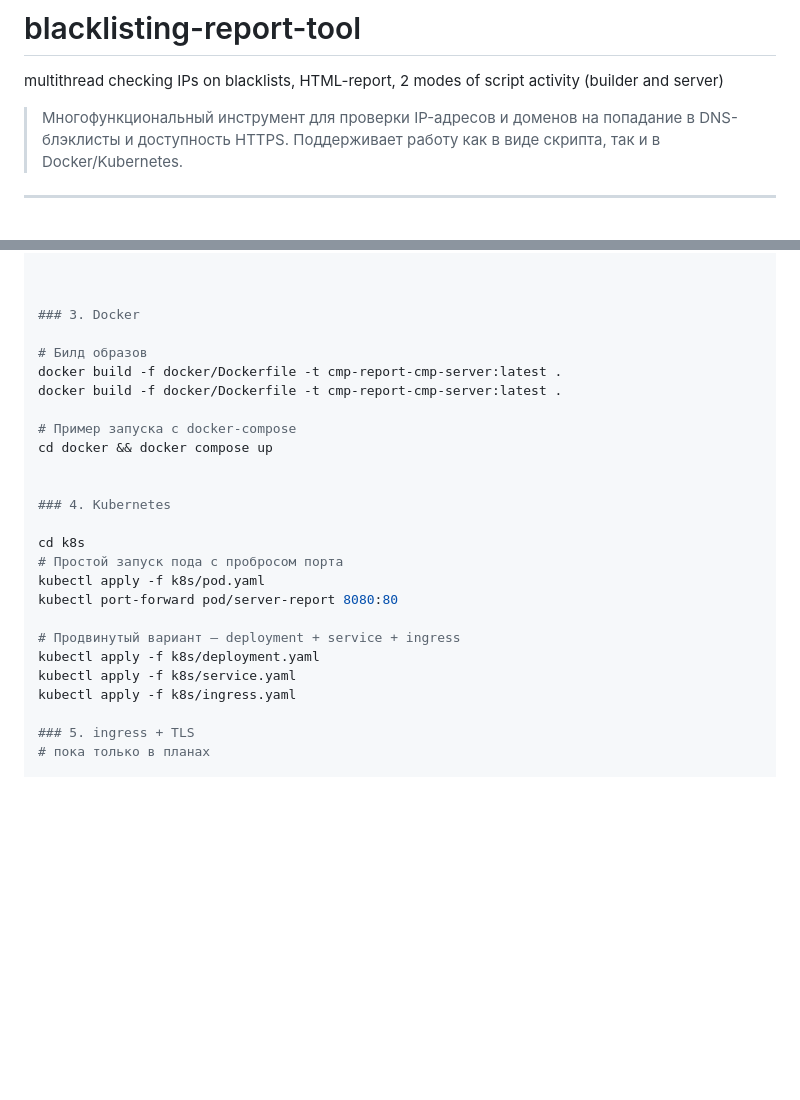
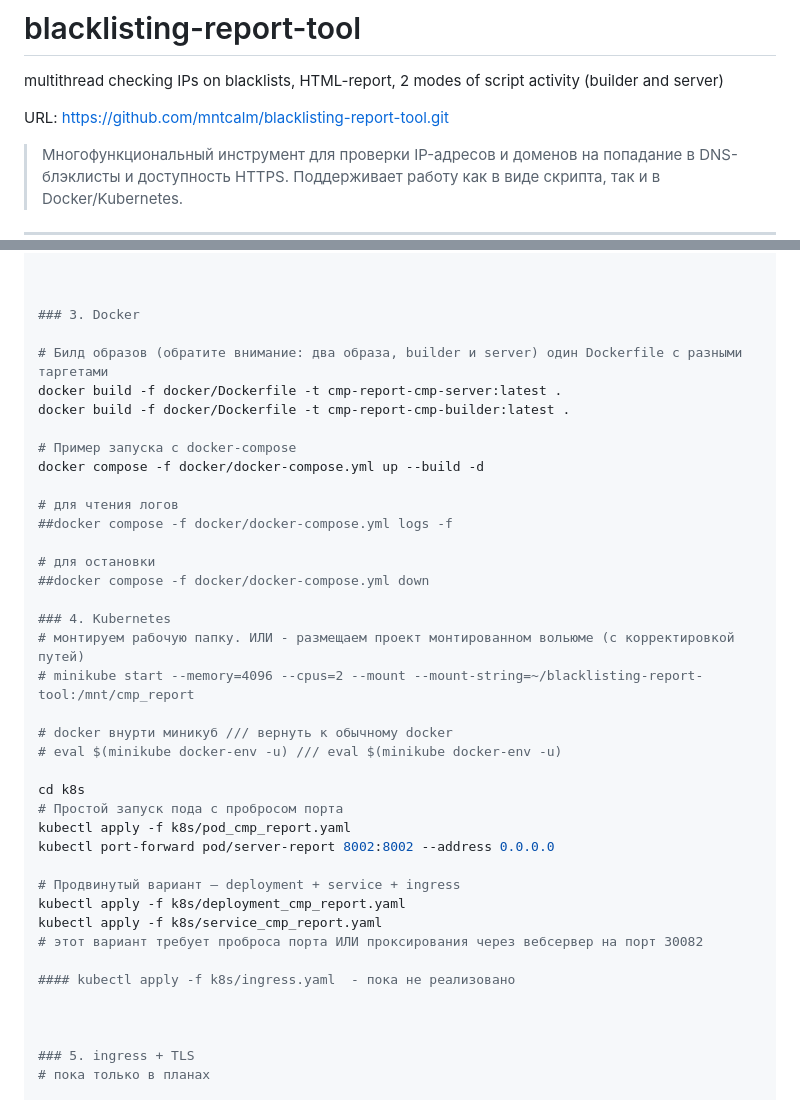
Before and after one commit to mntcalm/blacklisting-report-tool, a Markdown page: README.md, 2 parts joined by grey strips. Drawn GitHub-style; blank space fills up the shorter version.

Commit message:
Checked on real server, corrected configs

```diff
--- a/README.md
+++ b/README.md
@@ -1,5 +1,7 @@
 # blacklisting-report-tool
 multithread checking IPs on blacklists, HTML-report, 2 modes of script activity (builder and server)
+
+URL: https://github.com/mntcalm/blacklisting-report-tool.git
 
 > Многофункциональный инструмент для проверки IP-адресов и доменов на попадание в DNS-блэклисты и доступность HTTPS. Поддерживает работу как в виде скрипта, так и в Docker/Kubernetes.
 
@@ -60,25 +62,39 @@ python3 cmp_report.py &
 
 ### 3. Docker
 
-# Билд образов
+# Билд образов (обратите внимание: два образа, builder и server) один Dockerfile с разными таргетами
 docker build -f docker/Dockerfile -t cmp-report-cmp-server:latest .
-docker build -f docker/Dockerfile -t cmp-report-cmp-server:latest .
+docker build -f docker/Dockerfile -t cmp-report-cmp-builder:latest .
 
 # Пример запуска с docker-compose
-cd docker && docker compose up
+docker compose -f docker/docker-compose.yml up --build -d
 
+# для чтения логов
+##docker compose -f docker/docker-compose.yml logs -f
+
+# для остановки
+##docker compose -f docker/docker-compose.yml down
 
 ### 4. Kubernetes
+# монтируем рабочую папку. ИЛИ - размещаем проект монтированном вольюме (с корректировкой путей)
+# minikube start --memory=4096 --cpus=2 --mount --mount-string=~/blacklisting-report-tool:/mnt/cmp_report
+
+# docker внурти миникуб /// вернуть к обычному docker
+# eval $(minikube docker-env -u) /// eval $(minikube docker-env -u)
 
 cd k8s
 # Простой запуск пода с пробросом порта
-kubectl apply -f k8s/pod.yaml
-kubectl port-forward pod/server-report 8080:80
+kubectl apply -f k8s/pod_cmp_report.yaml
+kubectl port-forward pod/server-report 8002:8002 --address 0.0.0.0
 
 # Продвинутый вариант — deployment + service + ingress
-kubectl apply -f k8s/deployment.yaml
-kubectl apply -f k8s/service.yaml
-kubectl apply -f k8s/ingress.yaml
+kubectl apply -f k8s/deployment_cmp_report.yaml
+kubectl apply -f k8s/service_cmp_report.yaml
+# этот вариант требует проброса порта ИЛИ проксирования через вебсервер на порт 30082
+
+#### kubectl apply -f k8s/ingress.yaml  - пока не реализовано
+
+
 
 ### 5. ingress + TLS
 # пока только в планах
```
